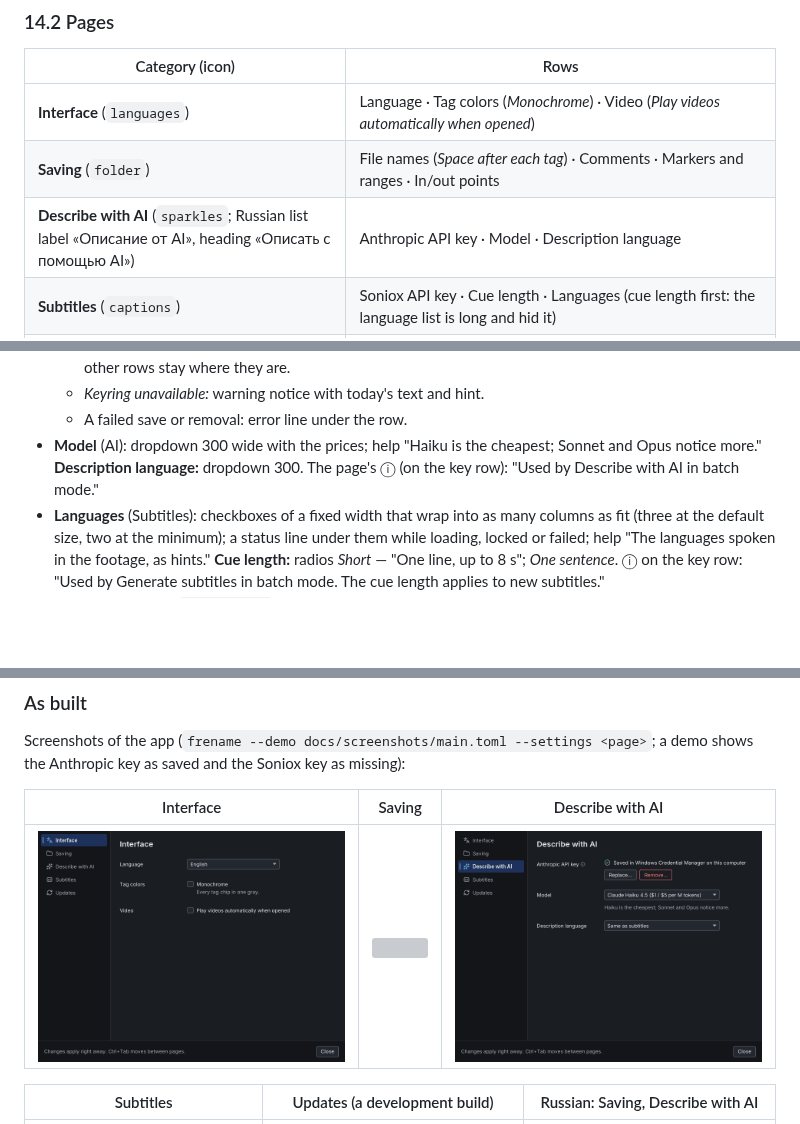
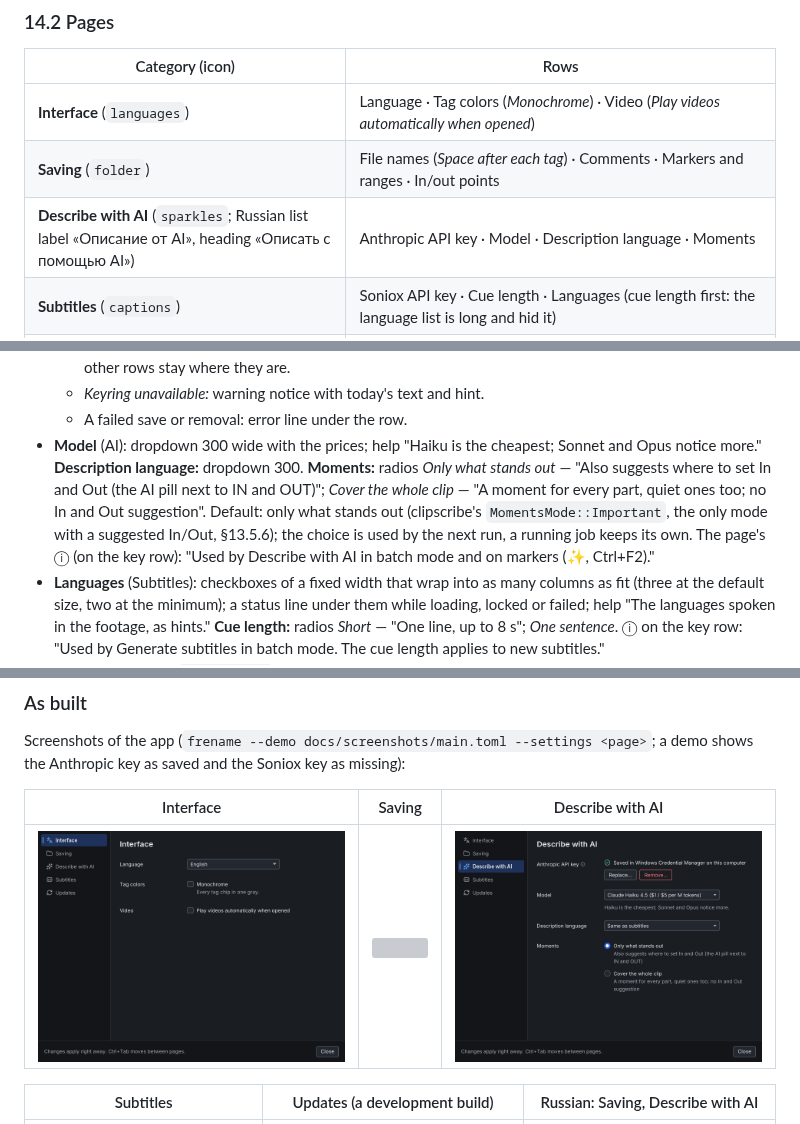
Before and after one commit to Zelenov/frename, a Markdown page: docs/design/design-system.md, 3 parts joined by grey strips. GitHub-like rendering; pictures changed too: docs/design/design-system/built-ai.png; blank space fills up the shorter version; grey boxes are pictures that could not be loaded.

```diff
--- a/docs/design/design-system.md
+++ b/docs/design/design-system.md
@@ -1953,7 +1953,7 @@ only replaces the OS title bar with A's bar.
 |---|---|
 | **Interface** (`languages`) | Language · Tag colors (*Monochrome*) · Video (*Play videos automatically when opened*) |
 | **Saving** (`folder`) | File names (*Space after each tag*) · Comments · Markers and ranges · In/out points |
-| **Describe with AI** (`sparkles`; Russian list label «Описание от AI», heading «Описать с помощью AI») | Anthropic API key · Model · Description language |
+| **Describe with AI** (`sparkles`; Russian list label «Описание от AI», heading «Описать с помощью AI») | Anthropic API key · Model · Description language · Moments |
 | **Subtitles** (`captions`) | Soniox API key · Cue length · Languages (cue length first: the language list is long and hid it) |
 | **Updates** (`refresh-cw`) | Version (version, status, *Check for updates*, *Update and restart*, *Check for updates when frename starts*) · Settings from an older frename (installed only) |
 
@@ -2006,8 +2006,12 @@ No "General" (BIR). The version is on *Updates* ("About" would hold only it).
   - *Keyring unavailable:* warning notice with today's text and hint.
   - A failed save or removal: error line under the row.
 - **Model** (AI): dropdown 300 wide with the prices; help "Haiku is the cheapest; Sonnet and Opus
-  notice more." **Description language:** dropdown 300. The page's ⓘ (on the key row): "Used by
-  Describe with AI in batch mode."
+  notice more." **Description language:** dropdown 300. **Moments:** radios *Only what stands
+  out* — "Also suggests where to set In and Out (the AI pill next to IN and OUT)"; *Cover the
+  whole clip* — "A moment for every part, quiet ones too; no In and Out suggestion". Default: only
+  what stands out (clipscribe's `MomentsMode::Important`, the only mode with a suggested In/Out,
+  §13.5.6); the choice is used by the next run, a running job keeps its own. The page's ⓘ (on the
+  key row): "Used by Describe with AI in batch mode and on markers (✨, Ctrl+F2)."
 - **Languages** (Subtitles): checkboxes of a fixed width that wrap into as many columns as fit (three
   at the default size, two at the minimum); a status line under them while loading, locked or
   failed; help "The languages spoken in the footage, as hints." **Cue length:** radios *Short* —
```
Also changed, not shown: README.md (+2 -2 lines), version.md (+1 -1 lines), 9 other files.
